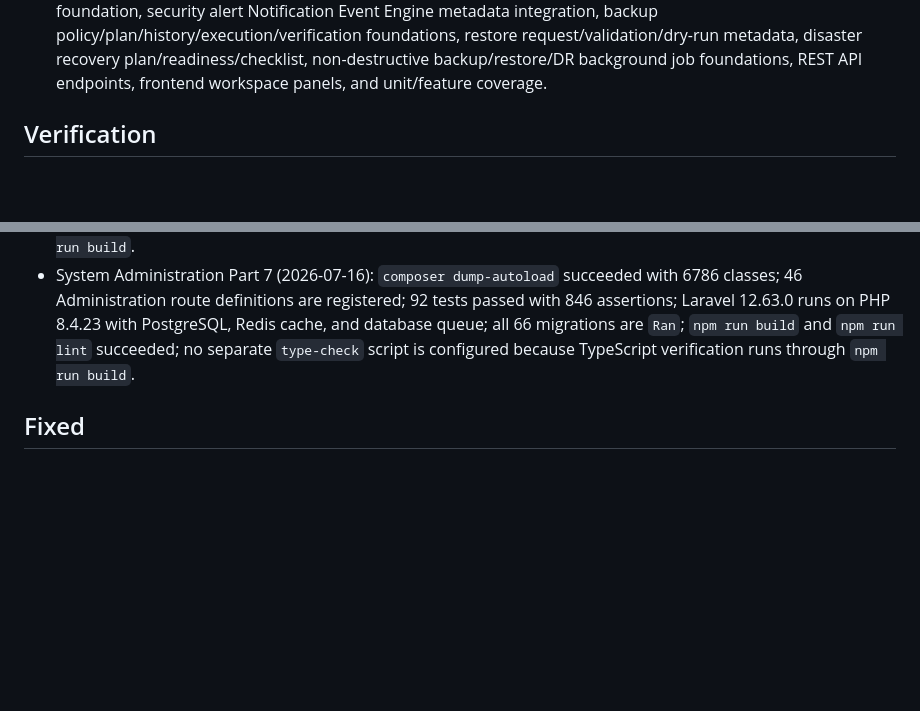
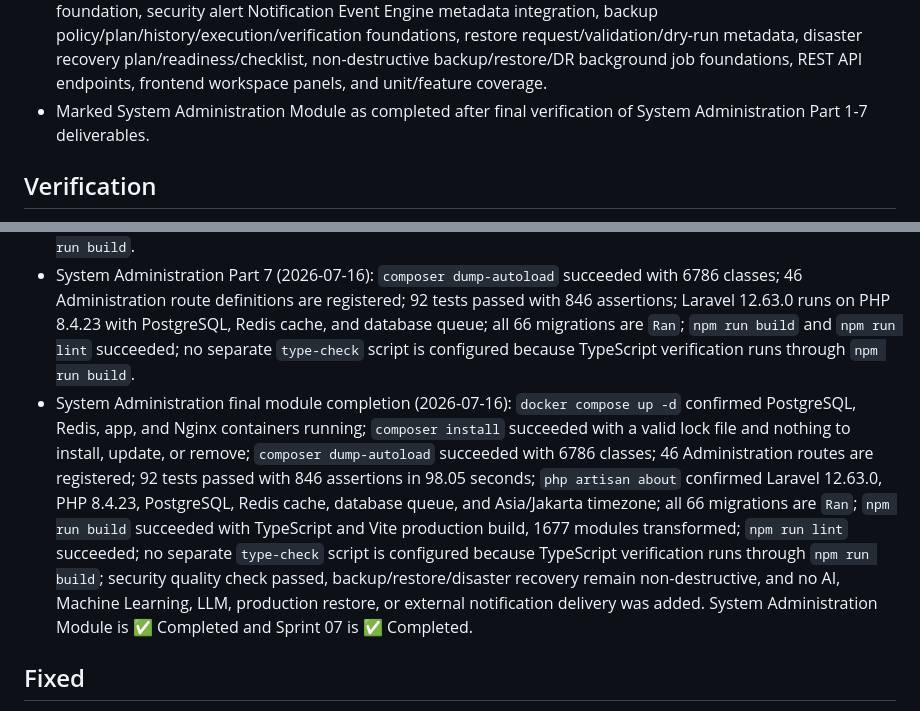
Before and after one commit to Sariwangi123/Sistem-Monitoring-Budidaya, a Markdown page: CHANGELOG.md, 2 parts joined by grey strips. GitHub-like rendering; blank space fills up the shorter version.

```diff
--- a/CHANGELOG.md
+++ b/CHANGELOG.md
@@ -73,6 +73,7 @@ Seluruh perubahan arsitektur, fitur, dokumentasi, dan implementasi wajib dicatat
 - Added System Administration Part 5 engine hardening with centralized configuration cache TTL, configuration synchronization metadata, feature toggle evaluation cache, module registry cache, user-scoped role and permission cache, engine metrics, performance metadata, audit metadata for configuration changes, Administration exception hierarchy, and unit/feature coverage for cache, security metadata, and platform metadata update workflows.
 - Added System Administration Part 6 Configuration, Monitoring & Audit with configuration lifecycle/version/history/publish/rollback/cache-refresh metadata, immutable masked configuration history, monitoring summary, application/database/queue/worker/scheduler/cache/storage/API/integration monitoring metadata, performance monitoring, capacity monitoring, rule-based system health score, operational dashboard metadata, audit center classifications, alert monitoring with existing Notification Event Engine metadata integration, background metrics collection job foundation, REST API endpoints, frontend workspace panels, and unit/feature coverage.
 - Added System Administration Part 7 Security, Backup & Disaster Recovery with security governance metadata, access/session/password/account review metadata, security health score, incident classification and lifecycle foundation, security alert Notification Event Engine metadata integration, backup policy/plan/history/execution/verification foundations, restore request/validation/dry-run metadata, disaster recovery plan/readiness/checklist, non-destructive backup/restore/DR background job foundations, REST API endpoints, frontend workspace panels, and unit/feature coverage.
+- Marked System Administration Module as completed after final verification of System Administration Part 1-7 deliverables.
 
 ## Verification
 
@@ -83,6 +84,7 @@ Seluruh perubahan arsitektur, fitur, dokumentasi, dan implementasi wajib dicatat
 - System Administration Part 5 (2026-07-16): `composer dump-autoload` succeeded with 6781 classes; 19 Administration route definitions are registered; 90 tests passed with 737 assertions; Laravel 12.63.0 runs on PHP 8.4.23 with PostgreSQL, Redis cache, and database queue; all 66 migrations are `Ran`; `npm run build` and `npm run lint` succeeded; TypeScript verification runs through the production build.
 - System Administration Part 6 (2026-07-16): `composer dump-autoload` succeeded with 6782 classes; 31 Administration route definitions are registered; 91 tests passed with 793 assertions; Laravel 12.63.0 runs on PHP 8.4.23 with PostgreSQL, Redis cache, and database queue; all 66 migrations are `Ran`; `npm run build` and `npm run lint` succeeded; no separate `type-check` script is configured because TypeScript verification runs through `npm run build`.
 - System Administration Part 7 (2026-07-16): `composer dump-autoload` succeeded with 6786 classes; 46 Administration route definitions are registered; 92 tests passed with 846 assertions; Laravel 12.63.0 runs on PHP 8.4.23 with PostgreSQL, Redis cache, and database queue; all 66 migrations are `Ran`; `npm run build` and `npm run lint` succeeded; no separate `type-check` script is configured because TypeScript verification runs through `npm run build`.
+- System Administration final module completion (2026-07-16): `docker compose up -d` confirmed PostgreSQL, Redis, app, and Nginx containers running; `composer install` succeeded with a valid lock file and nothing to install, update, or remove; `composer dump-autoload` succeeded with 6786 classes; 46 Administration routes are registered; 92 tests passed with 846 assertions in 98.05 seconds; `php artisan about` confirmed Laravel 12.63.0, PHP 8.4.23, PostgreSQL, Redis cache, database queue, and Asia/Jakarta timezone; all 66 migrations are `Ran`; `npm run build` succeeded with TypeScript and Vite production build, 1677 modules transformed; `npm run lint` succeeded; no separate `type-check` script is configured because TypeScript verification runs through `npm run build`; security quality check passed, backup/restore/disaster recovery remain non-destructive, and no AI, Machine Learning, LLM, production restore, or external notification delivery was added. System Administration Module is ✅ Completed and Sprint 07 is ✅ Completed.
 
 ## Fixed
 
```
Also changed, not shown: PROJECT_STATUS.md (+30 -8 lines).
